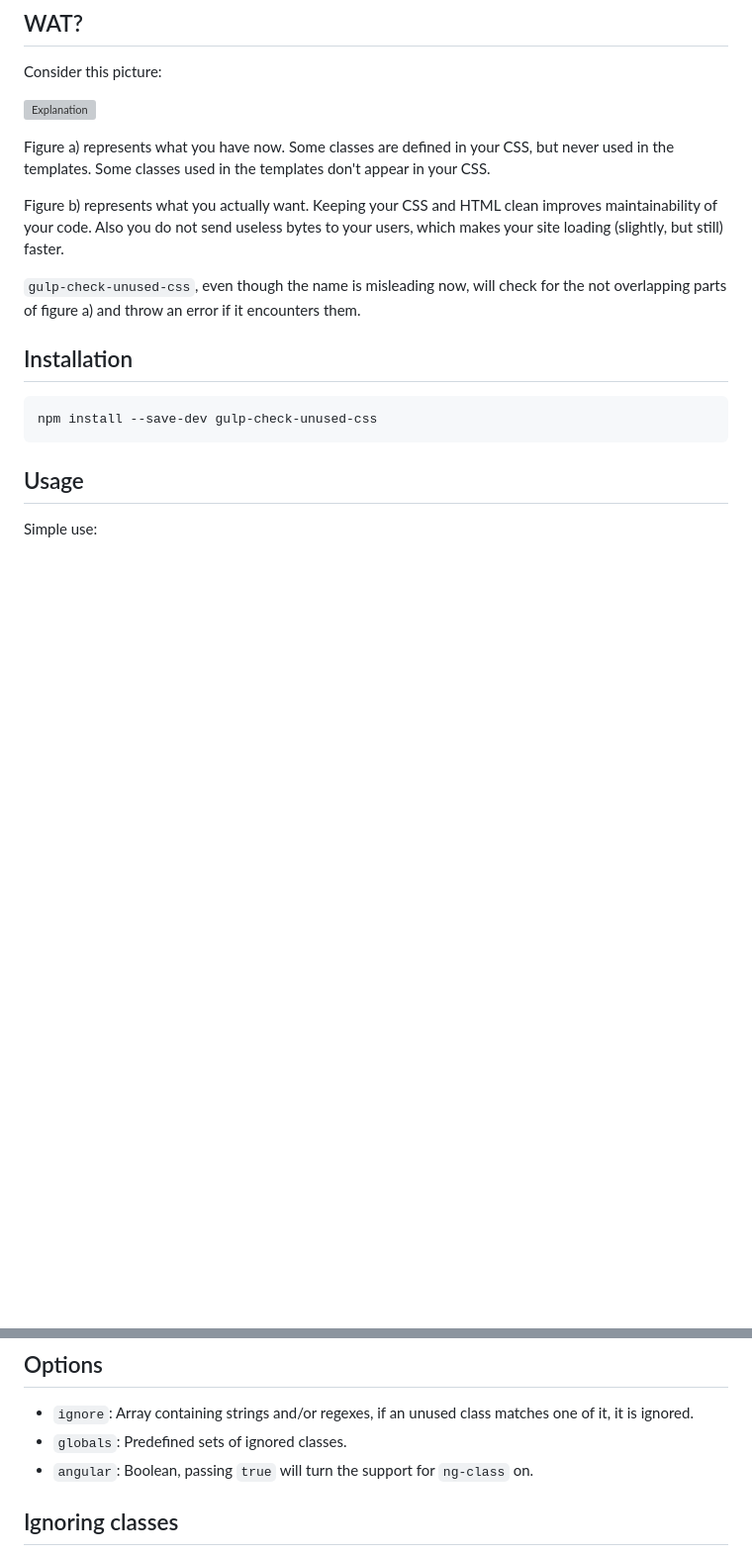
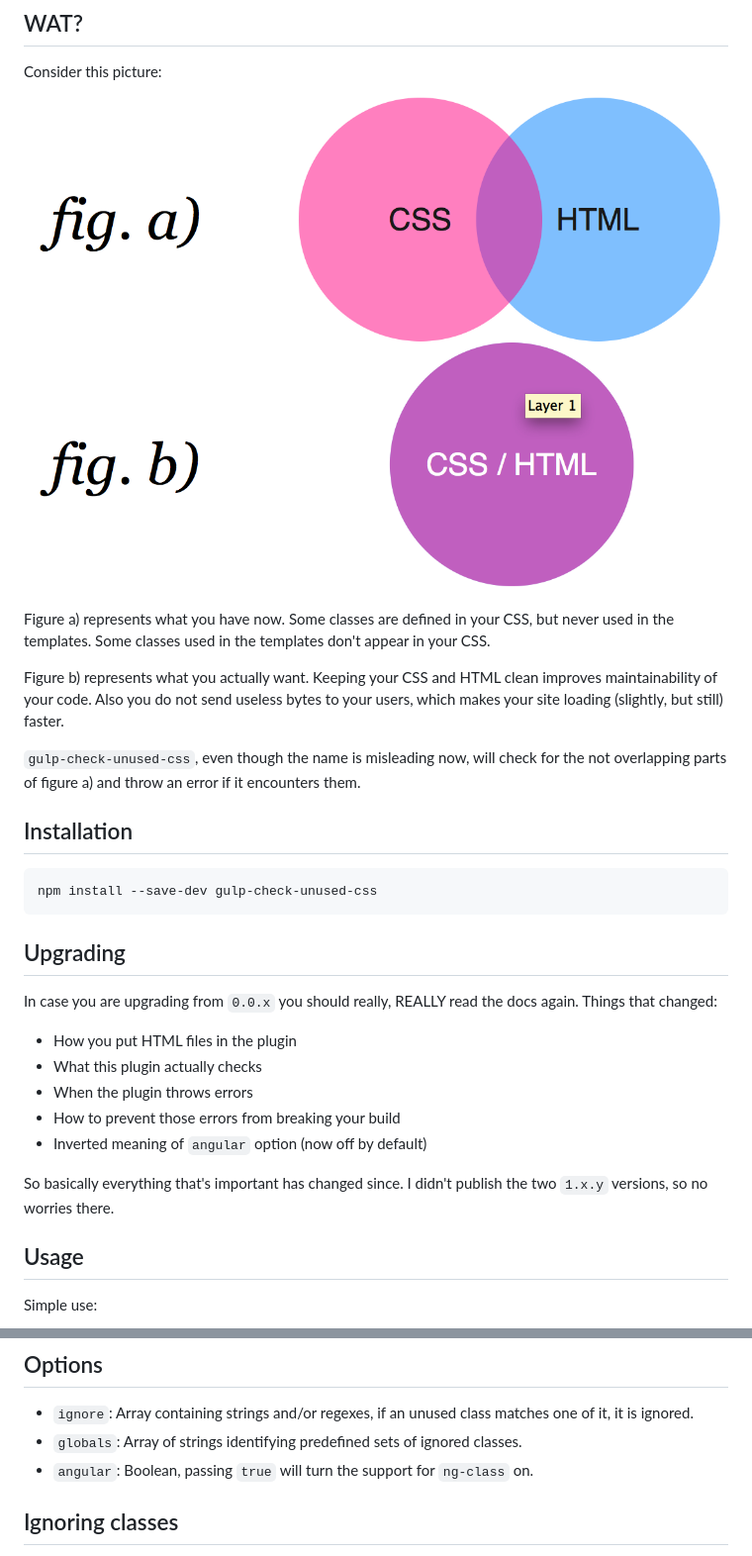
Before and after one commit to zalando/gulp-check-unused-css, a Markdown page: README.md, 2 parts joined by grey strips. Shown: that part at 99% size. Drawn GitHub-style; pictures changed too: explanation.png (added); blank space fills up the shorter version; grey boxes are pictures that could not be loaded.

```diff
--- a/README.md
+++ b/README.md
@@ -8,7 +8,7 @@ Check if all your defined CSS classes are used in your HTML files and vice versa
 
 Consider this picture:
 
-![Explanation](explanation.svg)
+![Explanation](explanation.png)
 
 Figure a) represents what you have now. Some classes are defined in your CSS, but never used in the templates. Some classes used in the templates don't appear in your CSS.
 
@@ -19,6 +19,18 @@ Figure b) represents what you actually want. Keeping your CSS and HTML clean imp
 ## Installation
 
     npm install --save-dev gulp-check-unused-css
+
+## Upgrading
+
+In case you are upgrading from ``0.0.x`` you should really, REALLY read the docs again. Things that changed:
+
+* How you put HTML files in the plugin
+* What this plugin actually checks
+* When the plugin throws errors
+* How to prevent those errors from breaking your build
+* Inverted meaning of ``angular`` option (now off by default)
+
+So basically everything that's important has changed since. I didn't publish the two ``1.x.y`` versions, so no worries there.
 
 ## Usage
 
@@ -38,7 +50,7 @@ The plugin will emit all files you put in (because it has to read all of them be
 ## Options
 
 * ``ignore``: Array containing strings and/or regexes, if an unused class matches one of it, it is ignored.
-* ``globals``: Predefined sets of ignored classes.
+* ``globals``: Array of strings identifying predefined sets of ignored classes.
 * ``angular``: Boolean, passing ``true`` will turn the support for ``ng-class`` on.
 
 
```
Also changed, not shown: other parts of README.md (+13 -3 lines).
